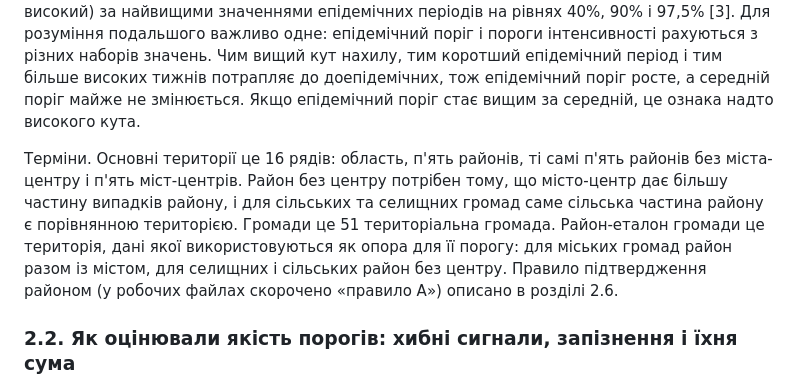
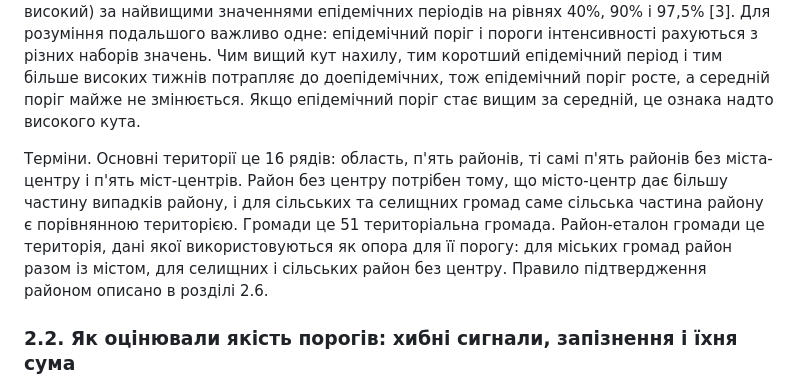
Before and after one commit to sgrabovyi/memopt, a Markdown page: docs/ДЛЯ_ЦГЗ_пороги_MEM_коротко.md, the part around one of its changes. Drawn GitHub-style.

```diff
--- a/docs/ДЛЯ_ЦГЗ_пороги_MEM_коротко.md
+++ b/docs/ДЛЯ_ЦГЗ_пороги_MEM_коротко.md
@@ -32,7 +32,7 @@
 
 Пороги будуються пакетом mem для R (версія 2.19) функцією memmodel у стандартних налаштуваннях, тих самих, що за замовчанням у застосунку memapp: епідемічний період сезону визначається методом нахилу [2], епідемічний поріг будується за найвищими доепідемічними значеннями сезонів, а три пороги інтенсивності (середній, високий, дуже високий) за найвищими значеннями епідемічних періодів на рівнях 40%, 90% і 97,5% [3]. Для розуміння подальшого важливо одне: епідемічний поріг і пороги інтенсивності рахуються з різних наборів значень. Чим вищий кут нахилу, тим коротший епідемічний період і тим більше високих тижнів потрапляє до доепідемічних, тож епідемічний поріг росте, а середній поріг майже не змінюється. Якщо епідемічний поріг стає вищим за середній, це ознака надто високого кута.
 
-Терміни. Основні території це 16 рядів: область, п'ять районів, ті самі п'ять районів без міста-центру і п'ять міст-центрів. Район без центру потрібен тому, що місто-центр дає більшу частину випадків району, і для сільських та селищних громад саме сільська частина району є порівнянною територією. Громади це 51 територіальна громада. Район-еталон громади це територія, дані якої використовуються як опора для її порогу: для міських громад район разом із містом, для селищних і сільських район без центру. Правило підтвердження районом (у робочих файлах скорочено «правило А») описано в розділі 2.6.
+Терміни. Основні території це 16 рядів: область, п'ять районів, ті самі п'ять районів без міста-центру і п'ять міст-центрів. Район без центру потрібен тому, що місто-центр дає більшу частину випадків району, і для сільських та селищних громад саме сільська частина району є порівнянною територією. Громади це 51 територіальна громада. Район-еталон громади це територія, дані якої використовуються як опора для її порогу: для міських громад район разом із містом, для селищних і сільських район без центру. Правило підтвердження районом описано в розділі 2.6.
 
 ### 2.2. Як оцінювали якість порогів: хибні сигнали, запізнення і їхня сума
 
```
Also changed, not shown: other parts of docs/ДЛЯ_ЦГЗ_пороги_MEM_коротко.md (+1 -1 lines), docs/paper/СТАТТЯ_пороги_MEM_малі_території.md (+1 -1 lines), docs/paper/fig/fig3_district_confirm.png (renamed from docs/paper/fig/fig3_rule_a.png), 15 other files.
